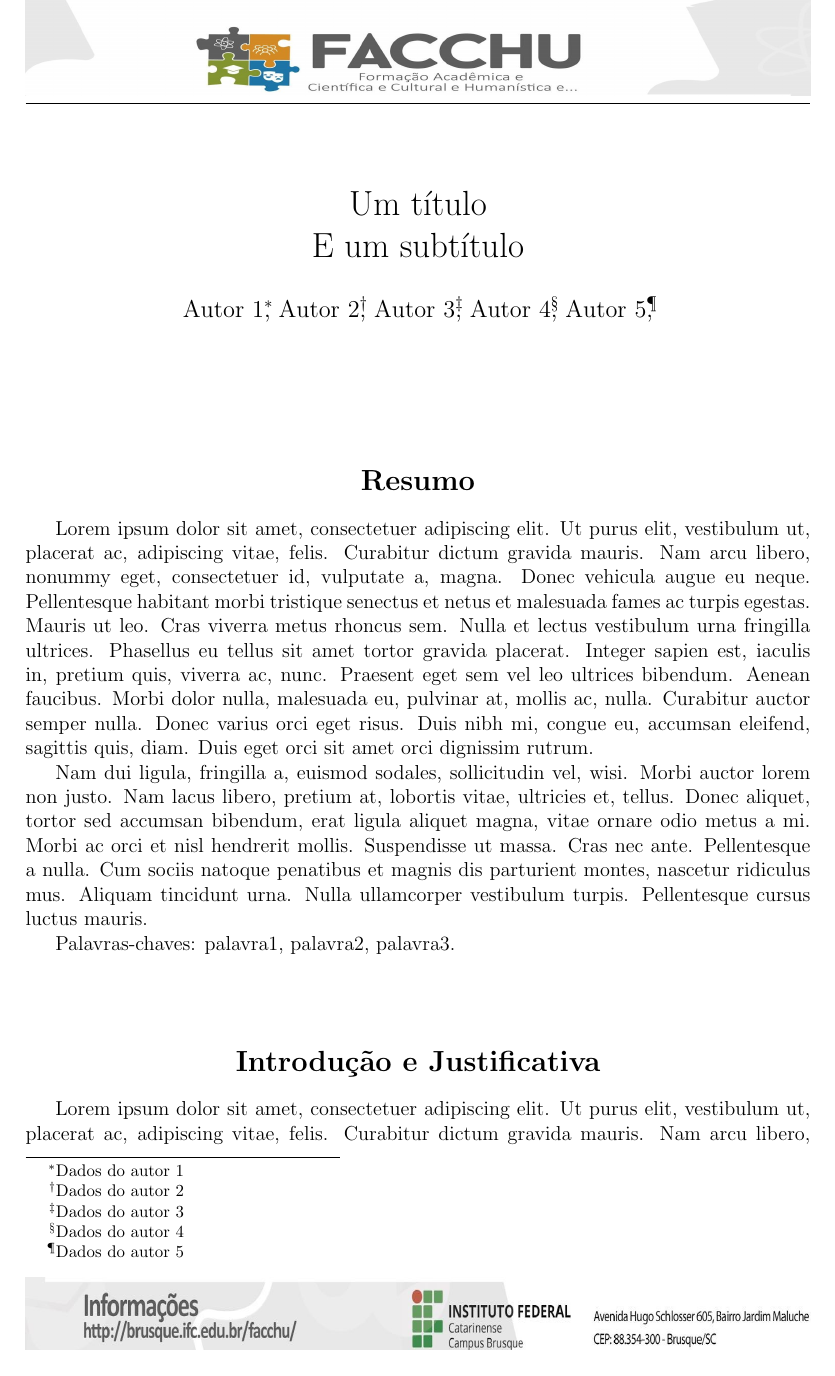
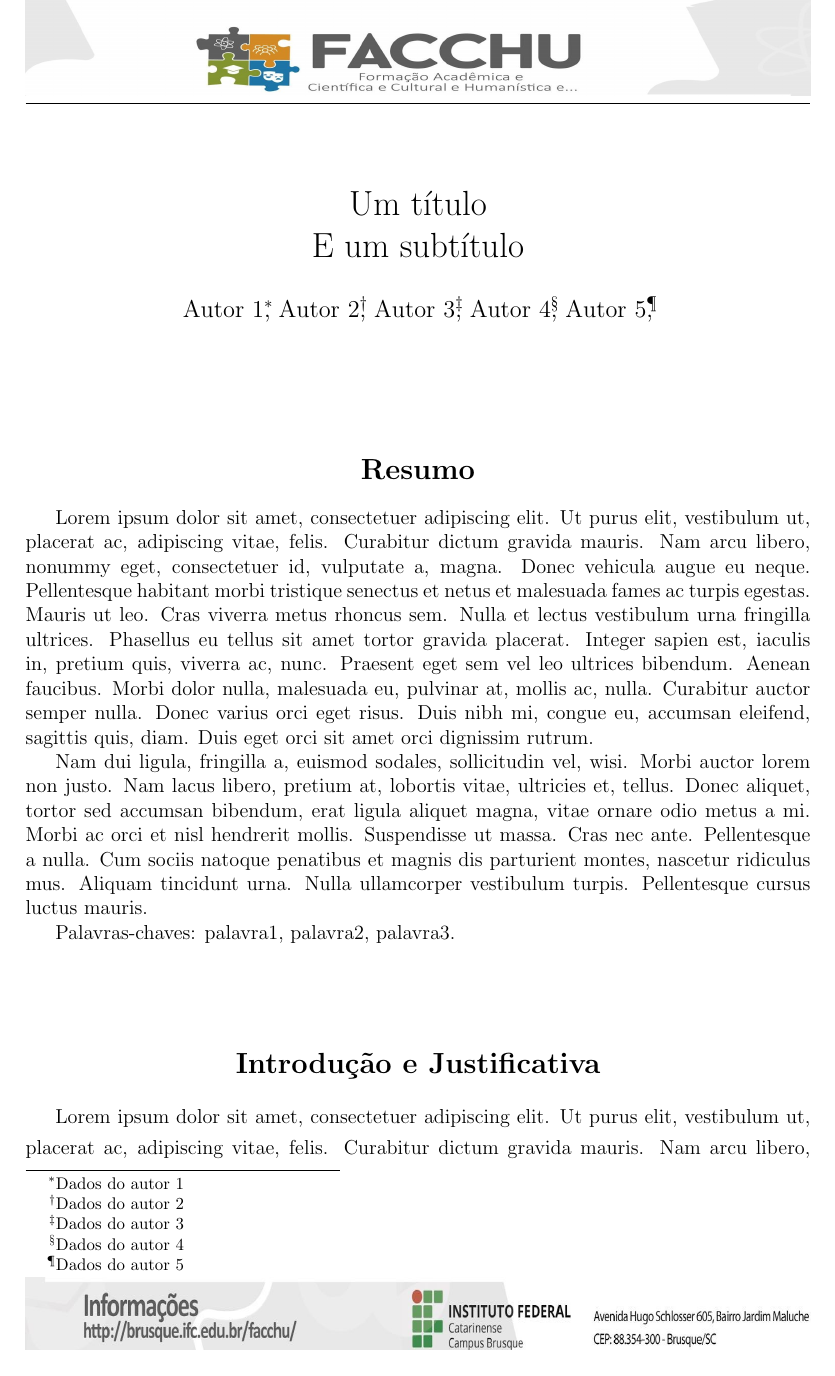
Before and after one commit to josiney-souza/template-latex-facchu, a LaTeX document (main.tex): page 1 of 9 before the commit and page 1 of 11 after it. Compiled offline with pdfLaTeX.

Commit message:
Espaçamento entre linhas de 1,5cm a partir da introdução
Foi adicionado espaçamento entre as linhas de 1,5 cm a partir da
introdução (após resumo).

```diff
--- a/main.tex
+++ b/main.tex
@@ -12,6 +12,7 @@
 \usepackage{indentfirst}			% Indentação da primeira linha
 \usepackage{graphicx}				% Inserir imagens
 \usepackage{fancyhdr}				% Cabeçalhos e rodapes personalizados
+\usepackage{setspace}				% Espaçamento entre linhas
 
 \pagestyle{fancy}
 \fancyhf{}
@@ -47,6 +48,7 @@
 
 Palavras-chaves: palavra1, palavra2, palavra3.
 
+\onehalfspacing
 \section*{\center Introdução e Justificativa}
 \lipsum[1-10] % Texto de exemplo: 10 parágrafos
 
```
